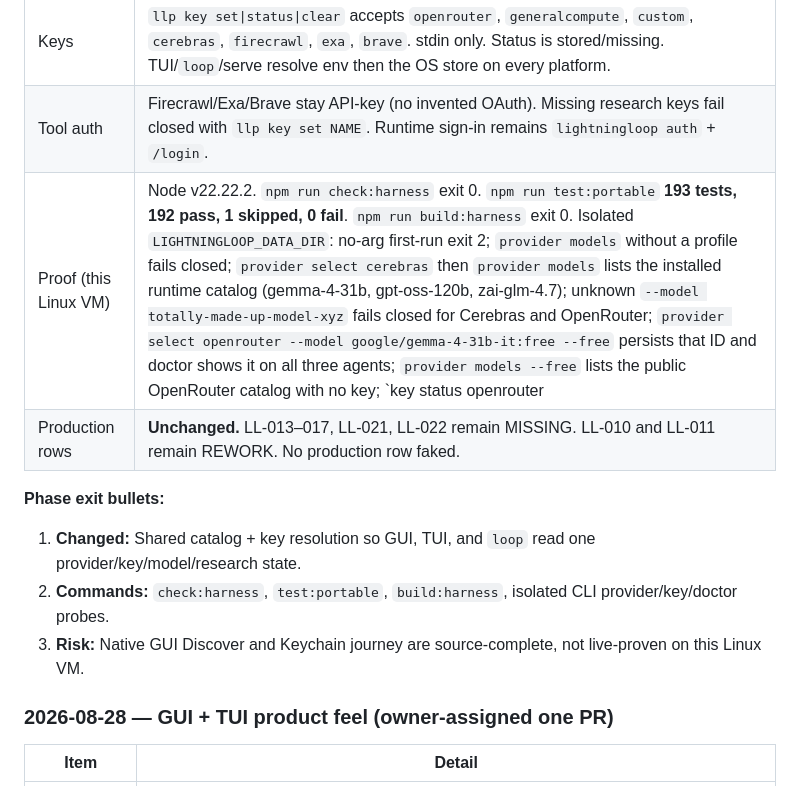
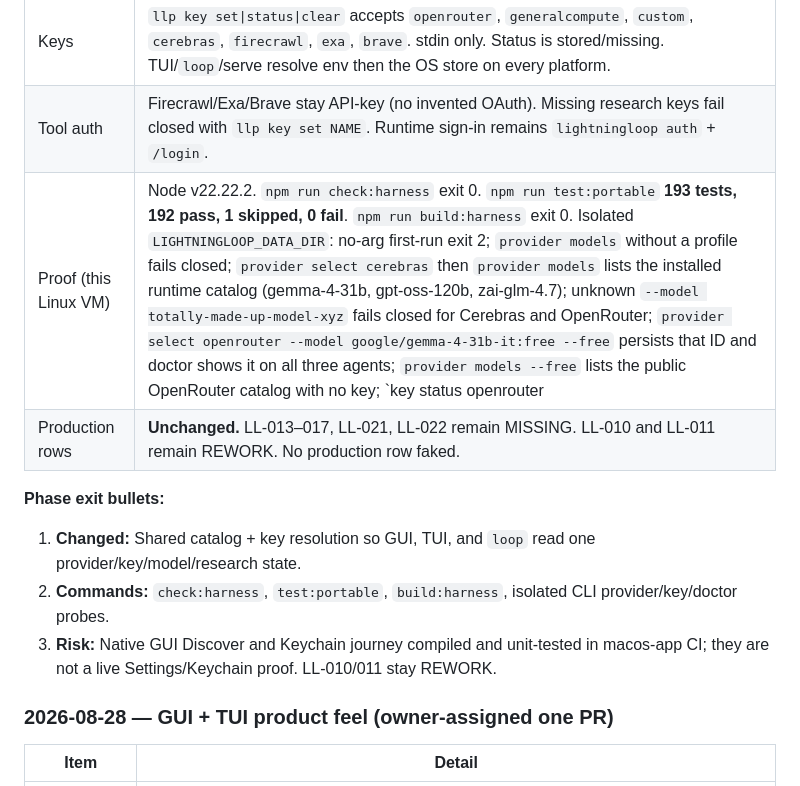
Before and after one commit to barnlabs/LightningLoop, a Markdown page: checklist.md, the part around the change. Drawn GitHub-style.

Commit message:
Record GitHub CI green on the model/key/engine PR.
Co-authored-by: Donovan <baney75@users.noreply.github.com>

```diff
--- a/checklist.md
+++ b/checklist.md
@@ -434,14 +434,14 @@ npm run build:harness
 | Discover | `provider models` uses the active profile: public OpenRouter, host `/models` for GeneralCompute/Custom, installed runtime catalog for built-ins. Settings Providers tab leads with Discover. OpenRouter Discover works without a key. |
 | Keys | `llp key set\|status\|clear` accepts `openrouter`, `generalcompute`, `custom`, `cerebras`, `firecrawl`, `exa`, `brave`. stdin only. Status is stored/missing. TUI/`loop`/serve resolve env then the OS store on every platform. |
 | Tool auth | Firecrawl/Exa/Brave stay API-key (no invented OAuth). Missing research keys fail closed with `llp key set NAME`. Runtime sign-in remains `lightningloop auth` + `/login`. |
-| Proof (this Linux VM) | Node v22.22.2. `npm run check:harness` exit 0. `npm run test:portable` **193 tests, 192 pass, 1 skipped, 0 fail**. `npm run build:harness` exit 0. Isolated `LIGHTNINGLOOP_DATA_DIR`: no-arg first-run exit 2; `provider models` without a profile fails closed; `provider select cerebras` then `provider models` lists the installed runtime catalog (gemma-4-31b, gpt-oss-120b, zai-glm-4.7); unknown `--model totally-made-up-model-xyz` fails closed for Cerebras and OpenRouter; `provider select openrouter --model google/gemma-4-31b-it:free --free` persists that ID and doctor shows it on all three agents; `provider models --free` lists the public OpenRouter catalog with no key; `key status openrouter|firecrawl|exa|brave` reports stored/missing and never a value; `key status anthropic` rejected; `search firecrawl` / `search exa` fail closed with `llp key set NAME`; `doctor --runtime-only` PASS; `provider.json` has no secrets. **Not run:** xcodebuild, XCTest, XCUITest, live TTY, live inference. |
+| Proof (this Linux VM) | Node v22.22.2. `npm run check:harness` exit 0. `npm run test:portable` **193 tests, 192 pass, 1 skipped, 0 fail**. `npm run build:harness` exit 0. Isolated `LIGHTNINGLOOP_DATA_DIR`: no-arg first-run exit 2; `provider models` without a profile fails closed; `provider select cerebras` then `provider models` lists the installed runtime catalog (gemma-4-31b, gpt-oss-120b, zai-glm-4.7); unknown `--model totally-made-up-model-xyz` fails closed for Cerebras and OpenRouter; `provider select openrouter --model google/gemma-4-31b-it:free --free` persists that ID and doctor shows it on all three agents; `provider models --free` lists the public OpenRouter catalog with no key; `key status openrouter|firecrawl|exa|brave` reports stored/missing and never a value; `key status anthropic` rejected; `search firecrawl` / `search exa` fail closed with `llp key set NAME`; `doctor --runtime-only` PASS; `provider.json` has no secrets. GitHub Actions run 33190079302 on `01e6b33`: harness, windows-tui, and macos-app all green (`xcodebuild test` + LightningLoopUI `build-for-testing`). **Not run here:** live TTY, live inference, XCUITest journey. |
 | Production rows | **Unchanged.** LL-013–017, LL-021, LL-022 remain MISSING. LL-010 and LL-011 remain REWORK. No production row faked. |
 
 **Phase exit bullets:**
 
 1. **Changed:** Shared catalog + key resolution so GUI, TUI, and `loop` read one provider/key/model/research state.
 2. **Commands:** `check:harness`, `test:portable`, `build:harness`, isolated CLI provider/key/doctor probes.
-3. **Risk:** Native GUI Discover and Keychain journey are source-complete, not live-proven on this Linux VM.
+3. **Risk:** Native GUI Discover and Keychain journey compiled and unit-tested in macos-app CI; they are not a live Settings/Keychain proof. LL-010/011 stay REWORK.
 
 ### 2026-08-28 — GUI + TUI product feel (owner-assigned one PR)
 
```
